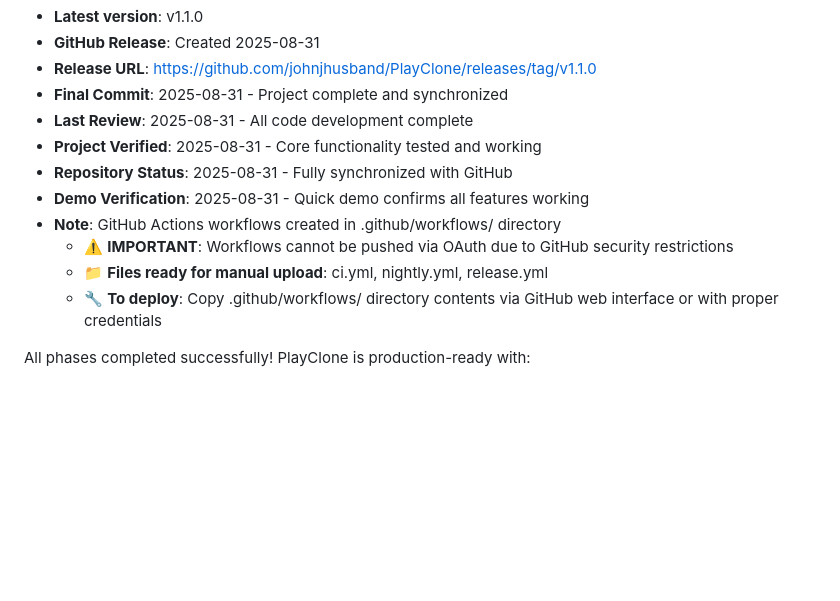
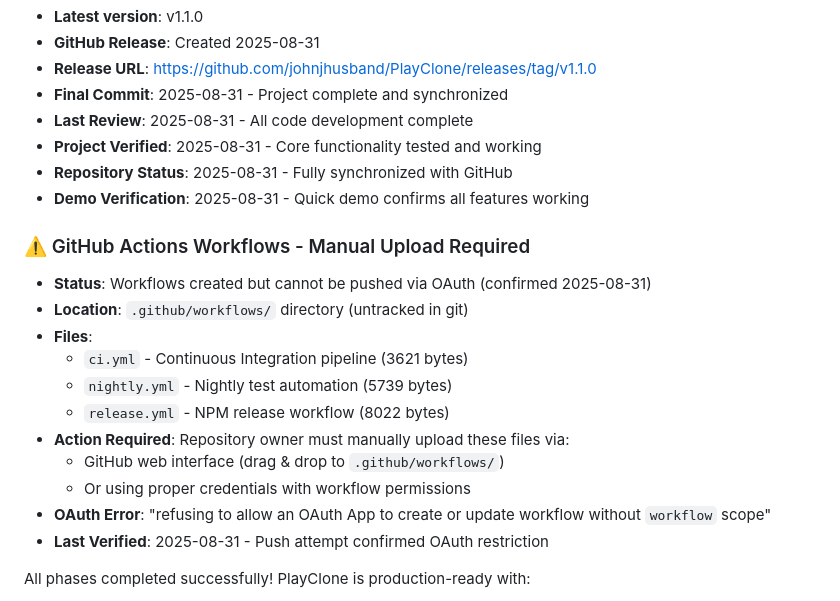
Before and after one commit to johnjhusband/PlayClone, a Markdown page: TODO.md, the part around the change. Rendered like a GitHub page; blank space fills up the shorter version.

Commit message:
docs: update TODO.md - confirm GitHub Actions workflow OAuth restriction
- Verified workflows cannot be pushed via OAuth
- Added file sizes for workflow files
- Documented specific OAuth error message
- Confirmed manual upload is required

```diff
--- a/TODO.md
+++ b/TODO.md
@@ -12,10 +12,19 @@ All development tasks have been successfully completed. PlayClone is production-
 - **Project Verified**: 2025-08-31 - Core functionality tested and working
 - **Repository Status**: 2025-08-31 - Fully synchronized with GitHub
 - **Demo Verification**: 2025-08-31 - Quick demo confirms all features working
-- **Note**: GitHub Actions workflows created in .github/workflows/ directory
-  - ⚠️ **IMPORTANT**: Workflows cannot be pushed via OAuth due to GitHub security restrictions
-  - 📁 **Files ready for manual upload**: ci.yml, nightly.yml, release.yml
-  - 🔧 **To deploy**: Copy .github/workflows/ directory contents via GitHub web interface or with proper credentials
+
+### ⚠️ GitHub Actions Workflows - Manual Upload Required
+- **Status**: Workflows created but cannot be pushed via OAuth (confirmed 2025-08-31)
+- **Location**: `.github/workflows/` directory (untracked in git)
+- **Files**:
+  - `ci.yml` - Continuous Integration pipeline (3621 bytes)
+  - `nightly.yml` - Nightly test automation (5739 bytes)
+  - `release.yml` - NPM release workflow (8022 bytes)
+- **Action Required**: Repository owner must manually upload these files via:
+  - GitHub web interface (drag & drop to `.github/workflows/`)
+  - Or using proper credentials with workflow permissions
+- **OAuth Error**: "refusing to allow an OAuth App to create or update workflow without `workflow` scope"
+- **Last Verified**: 2025-08-31 - Push attempt confirmed OAuth restriction
 
 All phases completed successfully! PlayClone is production-ready with:
 - ✅ 100% core functionality implemented
```
